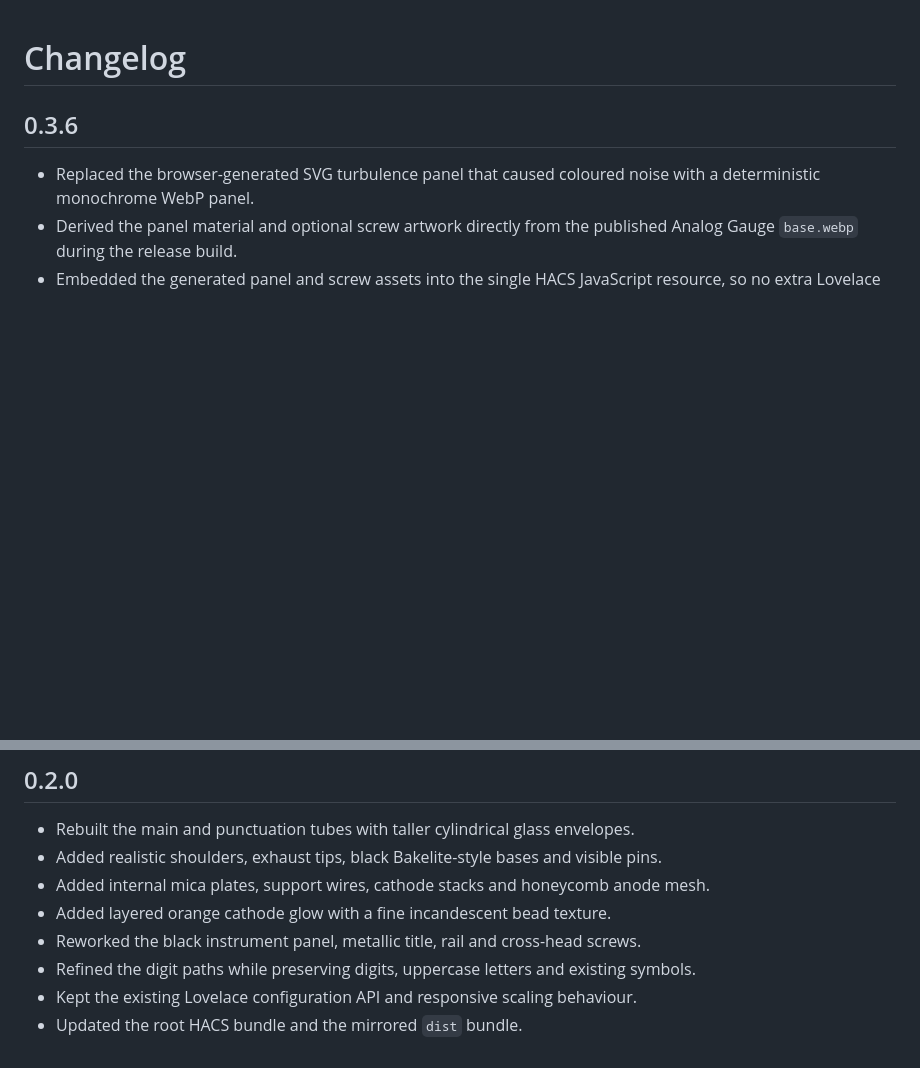
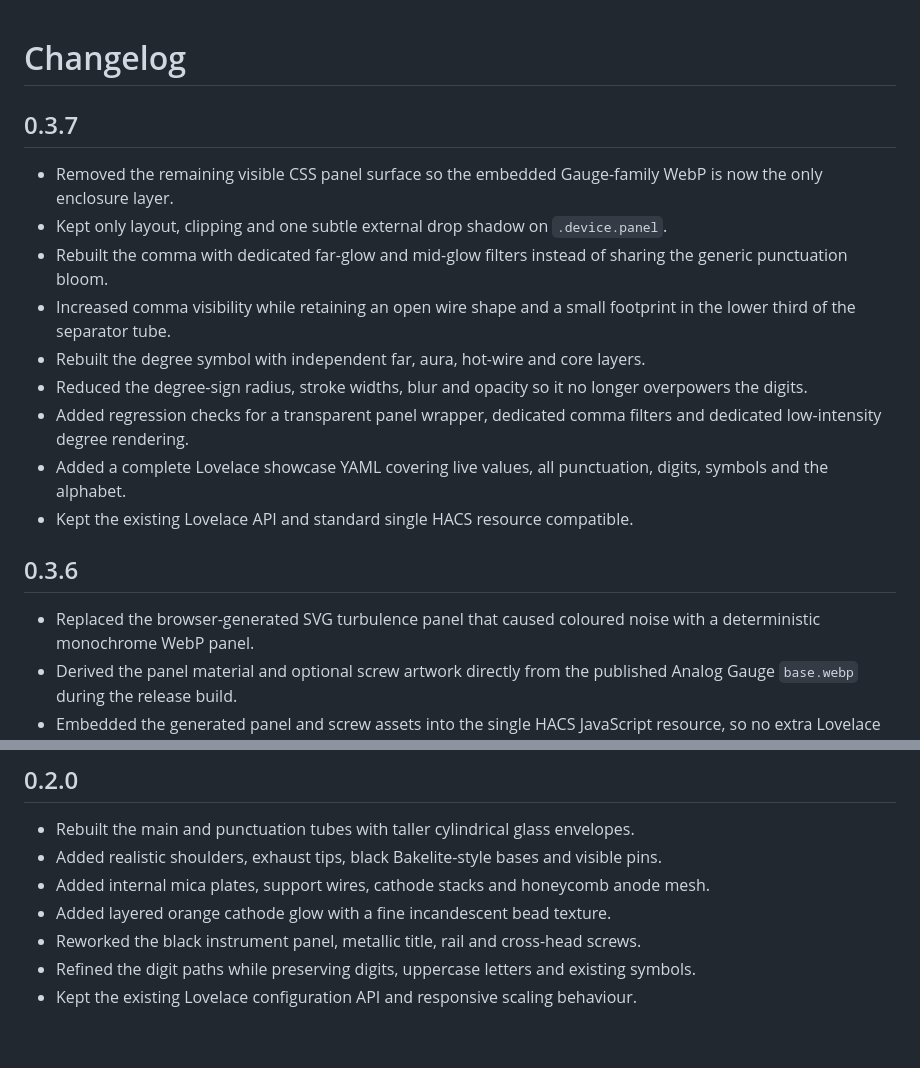
Before and after one commit to loungelizard2018/glass-tube-display-card, a Markdown page: CHANGELOG.md, 2 parts joined by grey strips. GitHub-like rendering; blank space fills up the shorter version.

Commit message:
Document Glass Tube Display Card v0.3.7

```diff
--- a/CHANGELOG.md
+++ b/CHANGELOG.md
@@ -1,4 +1,16 @@
 # Changelog
+
+## 0.3.7
+
+- Removed the remaining visible CSS panel surface so the embedded Gauge-family WebP is now the only enclosure layer.
+- Kept only layout, clipping and one subtle external drop shadow on `.device.panel`.
+- Rebuilt the comma with dedicated far-glow and mid-glow filters instead of sharing the generic punctuation bloom.
+- Increased comma visibility while retaining an open wire shape and a small footprint in the lower third of the separator tube.
+- Rebuilt the degree symbol with independent far, aura, hot-wire and core layers.
+- Reduced the degree-sign radius, stroke widths, blur and opacity so it no longer overpowers the digits.
+- Added regression checks for a transparent panel wrapper, dedicated comma filters and dedicated low-intensity degree rendering.
+- Added a complete Lovelace showcase YAML covering live values, all punctuation, digits, symbols and the alphabet.
+- Kept the existing Lovelace API and standard single HACS resource compatible.
 
 ## 0.3.6
 
@@ -78,4 +90,3 @@
 - Reworked the black instrument panel, metallic title, rail and cross-head screws.
 - Refined the digit paths while preserving digits, uppercase letters and existing symbols.
 - Kept the existing Lovelace configuration API and responsive scaling behaviour.
-- Updated the root HACS bundle and the mirrored `dist` bundle.
```
